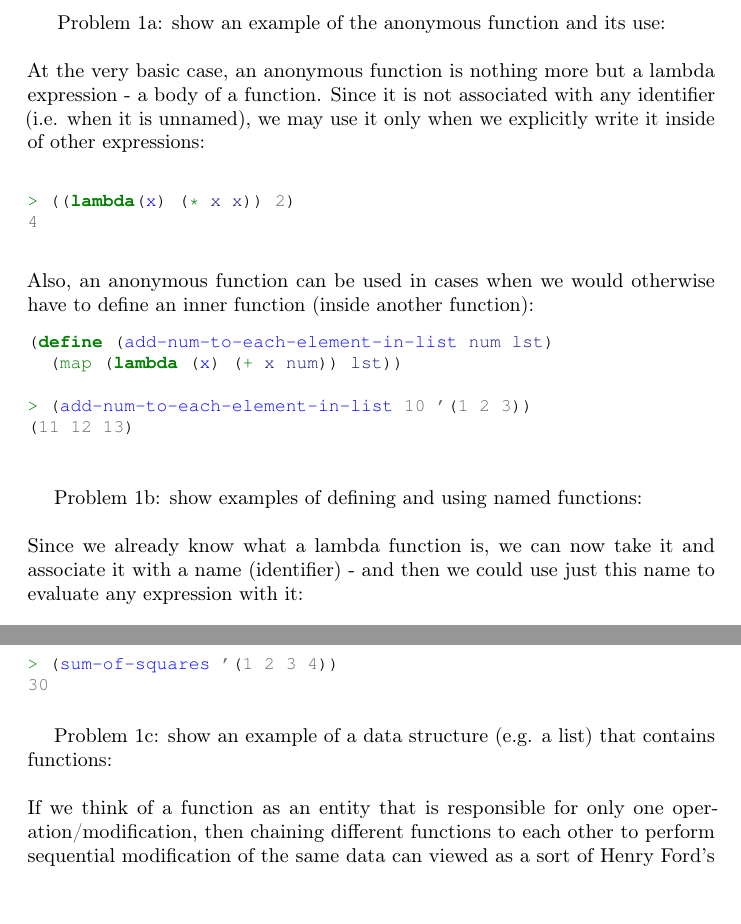
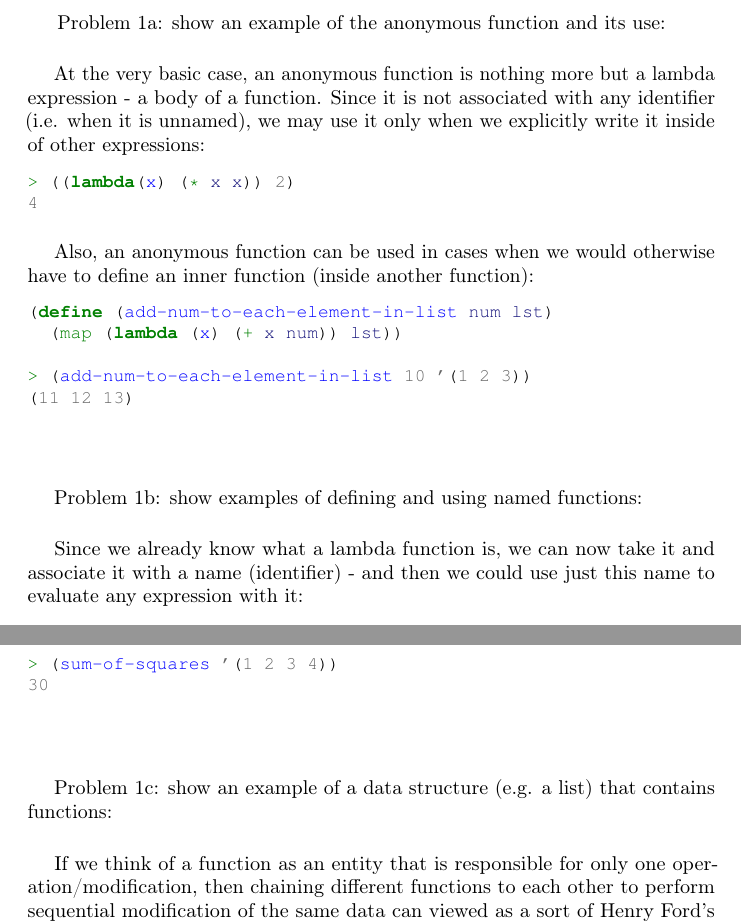
Before and after one commit to ikopyl/Programming-Languages-Spring-2018, a LaTeX problem sheet (homeworks/HW4/HW4.tex): two parts of pages 3 and 4 of 12, joined at a grey line, cut so that both start at the same text, the shorter picture padded with empty space. Compiled offline with pdfLaTeX.

Commit message:
Work in progress on HW4 problem1

```diff
--- a/homeworks/HW4/HW4.tex
+++ b/homeworks/HW4/HW4.tex
@@ -103,20 +103,18 @@
 
 
 Problem 1a: show an example of the anonymous function and its use:
-\newline
-\newline
+\paragraph{}\
 At the very basic case, an anonymous function is nothing more but a lambda expression - a body of a function. Since it is not associated with any identifier (i.e. when it is unnamed), we may use it only when we explicitly write it inside of other expressions:
 \ttfamily
 
 \begin{minted}[fontsize=\small]{scheme}
-
 > ((lambda(x) (* x x)) 2)
 4
-
 \end{minted}
 
 \rmfamily
-\noindent Also, an anonymous function can be used in cases when we would otherwise have to define an inner function (inside another function):
+\paragraph{}\
+Also, an anonymous function can be used in cases when we would otherwise have to define an inner function (inside another function):
 
 \begin{minted}[fontsize=\small]{scheme}
 (define (add-num-to-each-element-in-list num lst)
@@ -124,14 +122,12 @@ At the very basic case, an anonymous function is nothing more but a lambda expre
 
 > (add-num-to-each-element-in-list 10 '(1 2 3))
 (11 12 13)
-
 \end{minted}
 
 \paragraph{}\
-\rmfamily
+\paragraph{}\
 Problem 1b: show examples of defining and using named functions:
-\newline
-\newline
+\paragraph{}\
 Since we already know what a lambda function is, we can now take it and associate it with a name (identifier) - and then we could use just this name to evaluate any expression with it:
 
 \begin{minted}[fontsize=\small]{scheme}
@@ -181,10 +177,9 @@ The reason why we define functions is to follow the Single Responsibility Princi
 30
 \end{minted}
 \paragraph{}\
-\rmfamily
+\paragraph{}\
 Problem 1c: show an example of a data structure (e.g. a list) that contains functions:
-\newline
-\newline
+\paragraph{}\
 If we think of a function as an entity that is responsible for only one operation/modification, then chaining different functions to each other to perform sequential modification of the same data can viewed as a sort of Henry Ford's conveyor belt. In the previous code we considered a case when the number, kinds of functions and their order of evaluation are known and determined, but a data is not. But let's consider a situation when we initially don't know a number, nor kinds of functions, nor their order of evaluation at all. We would need to figure out how to modify a given data dynamically, at runtime. The approach is to pass a list of functions as an extra argument to our master function. With the help of a tail recursion we could take one function at a time from that list, and evaluate it with our data, provided that the arity of these functions match with the number of data arguments. Let's first define a list of functions:
 
 \begin{minted}[fontsize=\small]{scheme}
```
Also changed, not shown: homeworks/HW4/HW4.pdf, homeworks/HW4/HW4.tex (4 more changed lines).
